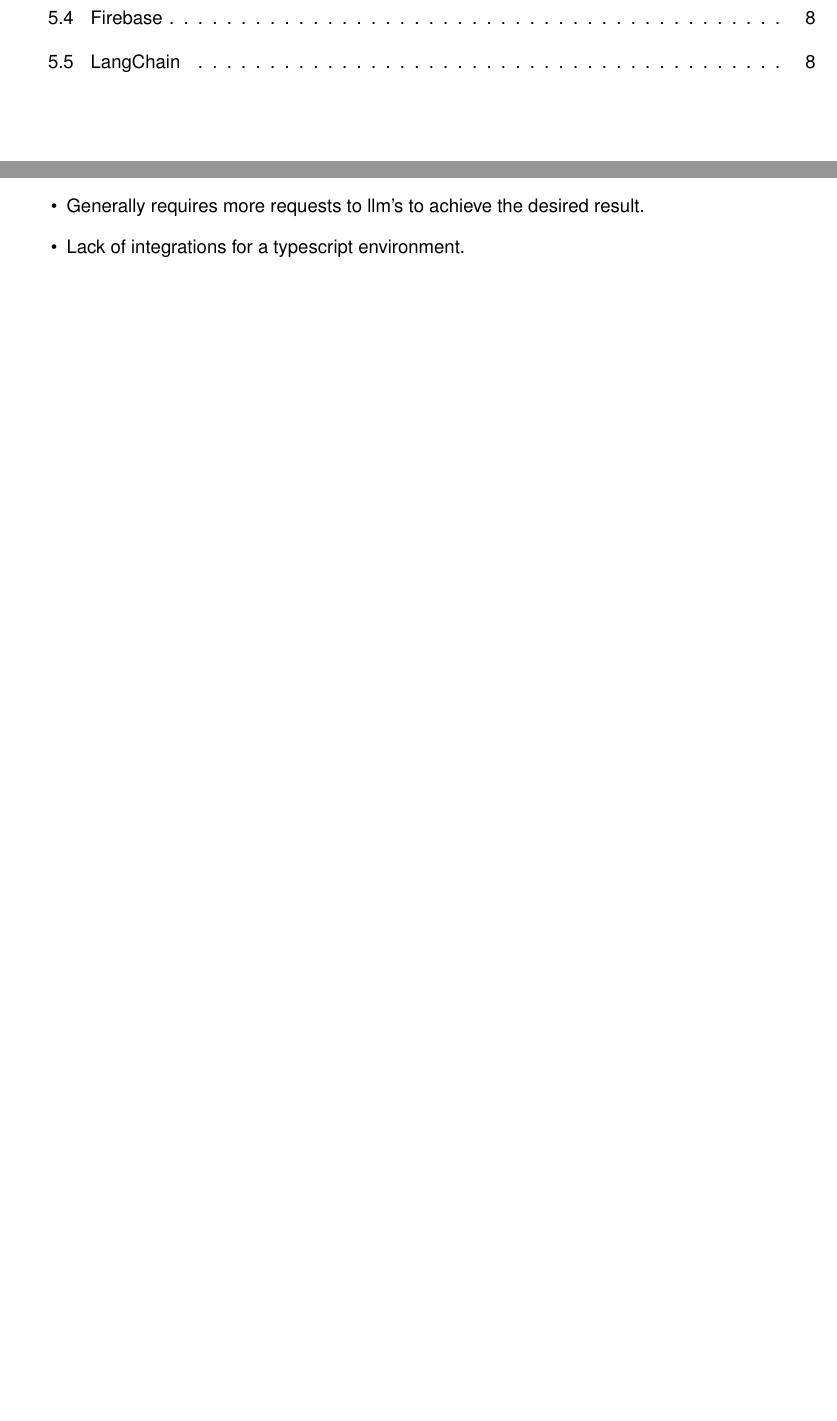
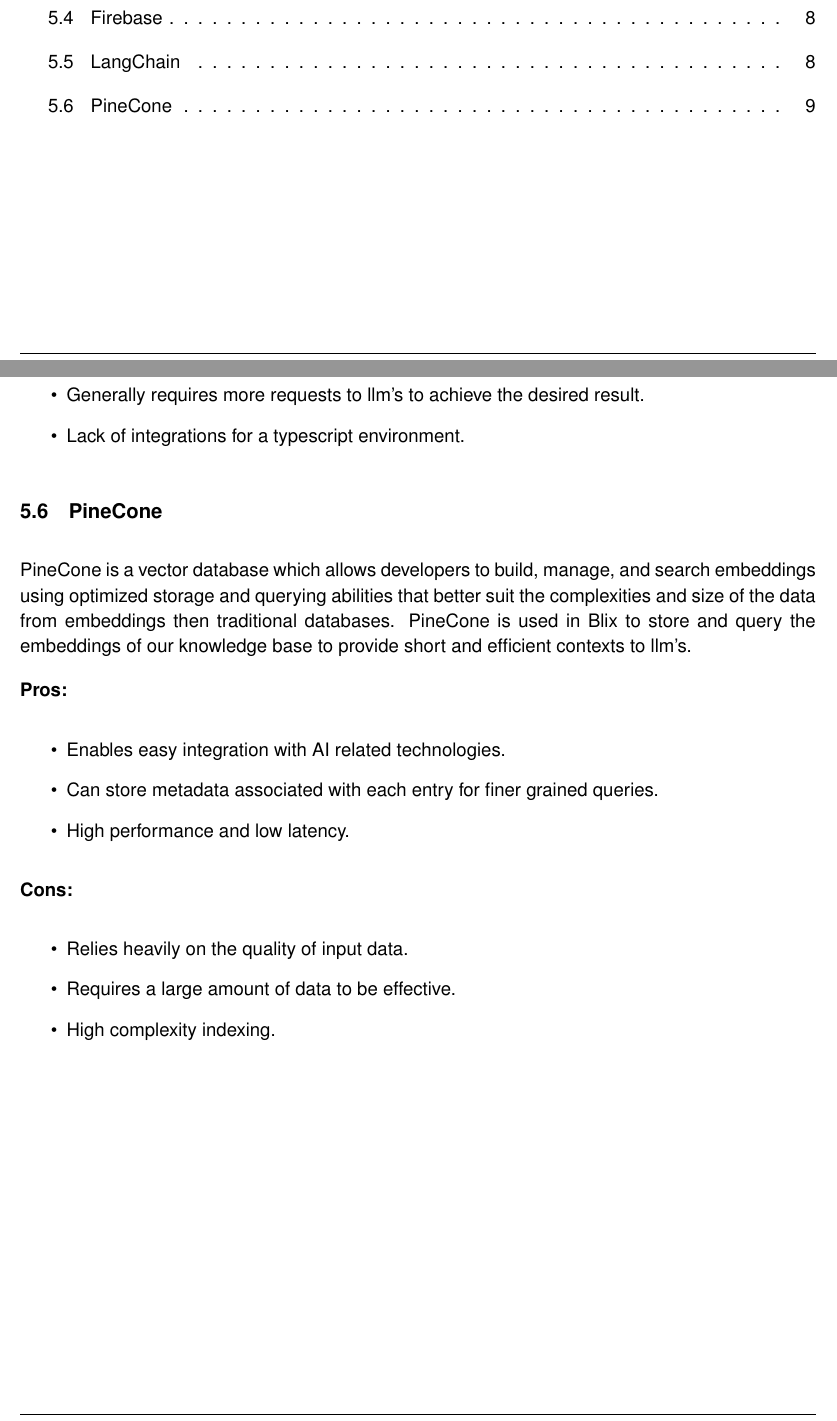
Before and after one commit to COS301-SE-2023/AI-Photo-Editor, a LaTeX document (docs/latex/Architecture.tex): two parts of pages 2 and 10 of 10, joined at a grey line, cut so that both start at the same text, the shorter picture padded with empty space. Compiled offline with pdfLaTeX.

Commit message:
Add Pinecone

```diff
--- a/docs/latex/Architecture.tex
+++ b/docs/latex/Architecture.tex
@@ -441,4 +441,27 @@
 	\item[\textbullet] Generally requires more requests to llm's to achieve the desired result.
 	\item[\textbullet] Lack of integrations for a typescript environment.
 \end{enumerate}
+
+\subsection{PineCone}
+
+PineCone is a vector database which allows developers to build, manage, and search
+embeddings using optimized storage and querying abilities that better suit the complexities
+and size of the data from embeddings then traditional databases. PineCone is used in Blix
+to store and query the embeddings of our knowledge base to provide short and efficient contexts
+to llm's.
+
+\textbf{Pros:}
+\begin{enumerate}[label*=\arabic*.]
+	\item[\textbullet] Enables easy integration with AI related technologies.
+	\item[\textbullet] Can store metadata associated with each entry for finer grained queries.
+	\item[\textbullet] High performance and low latency.
+\end{enumerate}
+
+\textbf{Cons:}
+\begin{enumerate}[label*=\arabic*.]
+	\item[\textbullet] Relies heavily on the quality of input data.
+	\item[\textbullet] Requires a large amount of data to be effective.
+	\item[\textbullet] High complexity indexing.
+\end{enumerate}
+
 \end{document}
```
